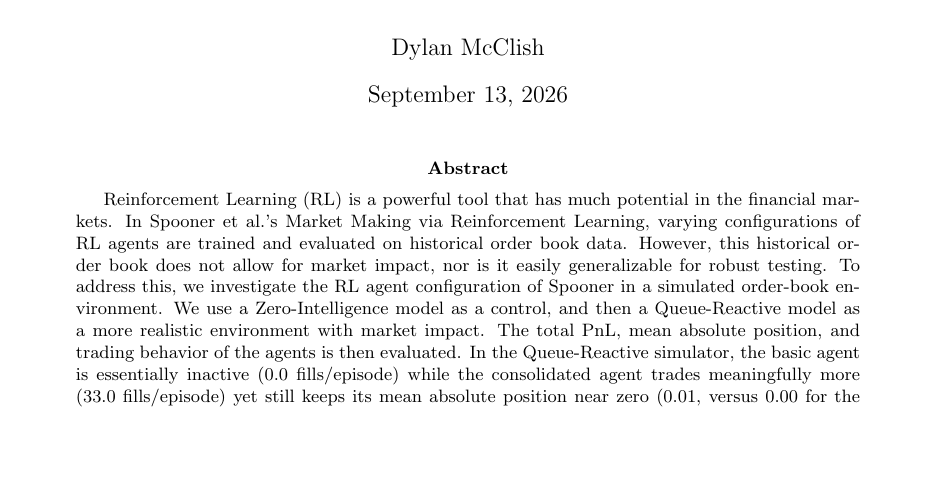
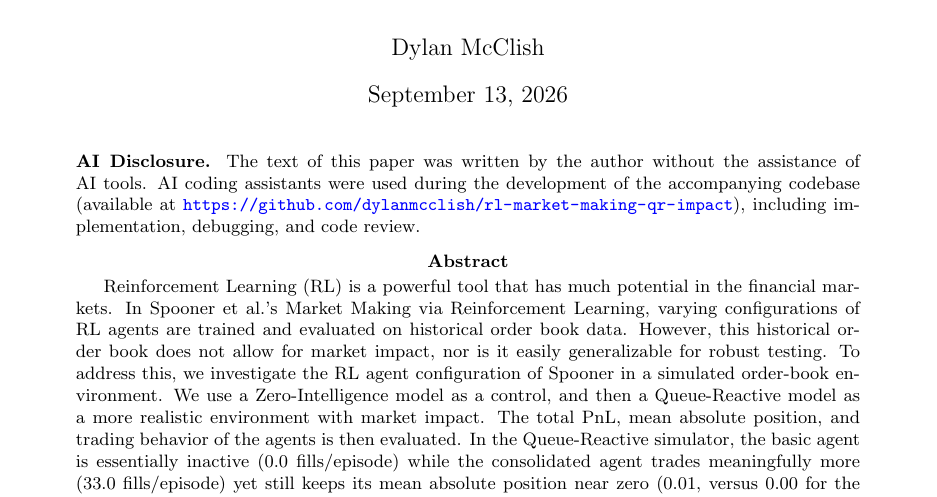
Before and after one commit to dylanmcclish/rl-market-making-qr-impact, a LaTeX paper (paper/main.tex): part of page 1 of 9, cut so that both start at the same text, the shorter picture padded with empty space. Compiled offline with pdfLaTeX.

Commit message:
Add AI disclosure statement

```diff
--- a/paper/main.tex
+++ b/paper/main.tex
@@ -20,6 +20,11 @@
 
 \begin{document}
 \maketitle
+
+\begin{quote}
+\small
+\noindent\textbf{AI Disclosure.} The text of this paper was written by the author without the assistance of AI tools. AI coding assistants were used during the development of the accompanying codebase (available at \url{https://github.com/dylanmcclish/rl-market-making-qr-impact}), including implementation, debugging, and code review.
+\end{quote}
 
 \begin{abstract}
 Reinforcement Learning (RL) is a powerful tool that has much potential in the financial markets. In Spooner et al.'s Market Making via Reinforcement Learning, varying configurations of RL agents are trained and evaluated on historical order book data. However, this historical order book does not allow for market impact, nor is it easily generalizable for robust testing. To address this, we investigate the RL agent configuration of Spooner in a simulated order-book environment. We use a Zero-Intelligence model as a control, and then a Queue-Reactive model as a more realistic environment with market impact. The total PnL, mean absolute position, and trading behavior of the agents is then evaluated. In the Queue-Reactive simulator, the basic agent is essentially inactive (0.0 fills/episode) while the consolidated agent trades meaningfully more (33.0 fills/episode) yet still keeps its mean absolute position near zero (0.01, versus 0.00 for the basic agent). This suggests that, even under simulated market impact, the consolidated agent's richer state representation lets it trade far more actively than the basic agent while still keeping its own inventory close to zero, echoing the inventory-management advantage Spooner reports for the historical order book.
```
Also changed, not shown: paper/main.pdf.
